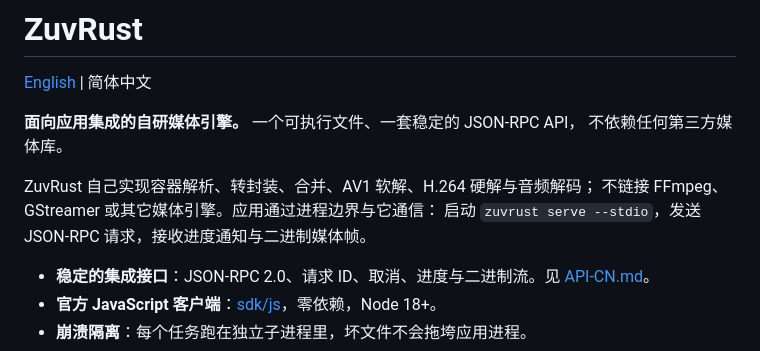
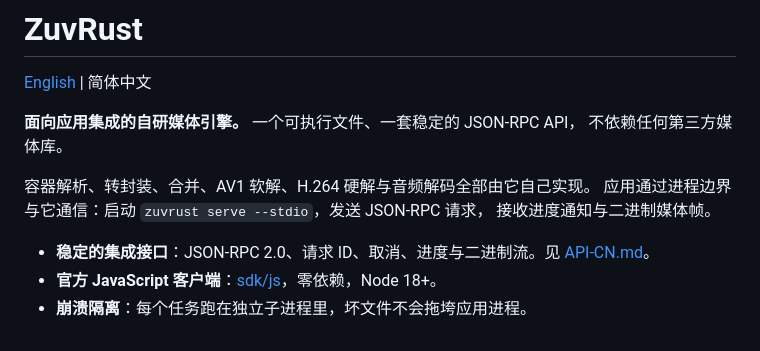
Before and after one commit to MochengCK/ZuvRust, a Markdown page: README-CN.md, the part around the change. Drawn GitHub-style.

```diff
--- a/README-CN.md
+++ b/README-CN.md
@@ -5,9 +5,9 @@
 **面向应用集成的自研媒体引擎。** 一个可执行文件、一套稳定的 JSON-RPC API，
 不依赖任何第三方媒体库。
 
-ZuvRust 自己实现容器解析、转封装、合并、AV1 软解、H.264 硬解与音频解码；
-不链接 FFmpeg、GStreamer 或其它媒体引擎。应用通过进程边界与它通信：
-启动 `zuvrust serve --stdio`，发送 JSON-RPC 请求，接收进度通知与二进制媒体帧。
+容器解析、转封装、合并、AV1 软解、H.264 硬解与音频解码全部由它自己实现。
+应用通过进程边界与它通信：启动 `zuvrust serve --stdio`，发送 JSON-RPC 请求，
+接收进度通知与二进制媒体帧。
 
 - **稳定的集成接口**：JSON-RPC 2.0、请求 ID、取消、进度与二进制流。见 [API-CN.md](API-CN.md)。
 - **官方 JavaScript 客户端**：[sdk/js](sdk/js)，零依赖，Node 18+。
```
Also changed, not shown: DEVELOPMENT.md (+1 -1 lines), README.md (+3 -4 lines).
